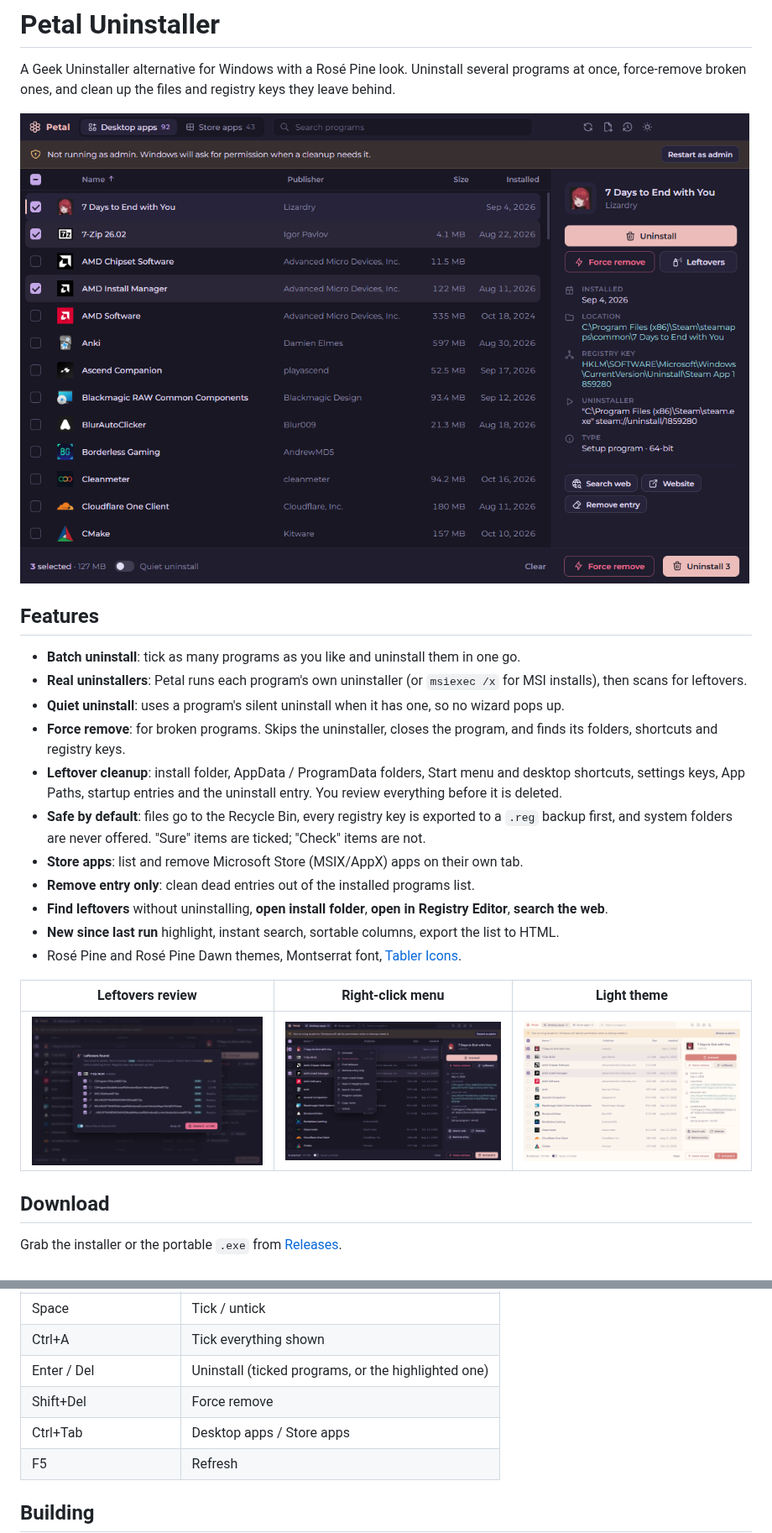
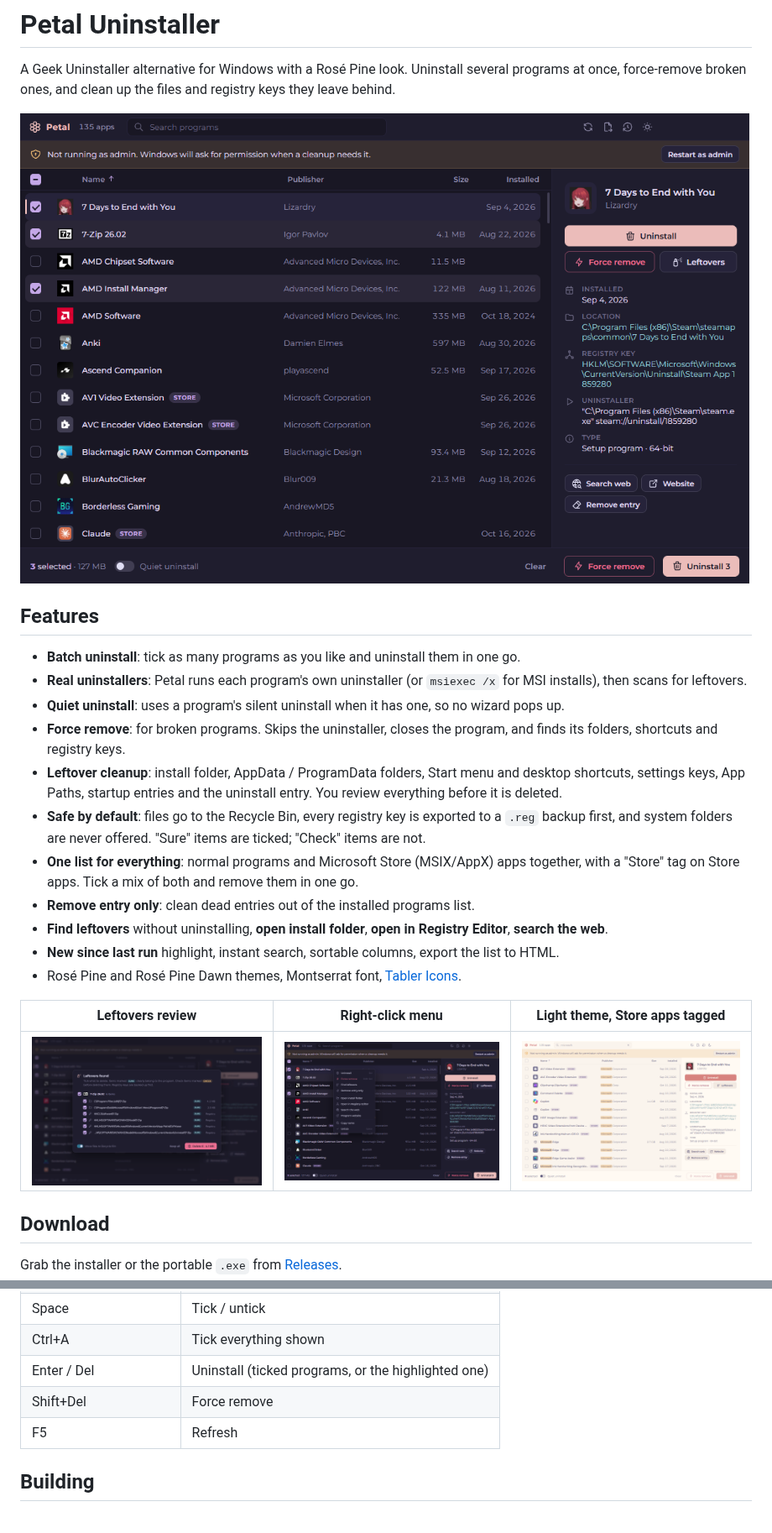
Before and after one commit to phsrp/petal-uninstaller, a Markdown page: README.md, 2 parts joined by grey strips. Shown at 84% size. GitHub-like rendering; pictures changed too: docs/leftovers.png, docs/light.png, docs/main.png; blank space fills up the shorter version.

Commit message:
Show Store apps in the main list instead of a separate tab
Co-Authored-By: Claude Opus 5.5 <noreply@anthropic.com>

```diff
--- a/README.md
+++ b/README.md
@@ -15,13 +15,14 @@ force-remove broken ones, and clean up the files and registry keys they leave be
   App Paths, startup entries and the uninstall entry. You review everything before it is deleted.
 - **Safe by default**: files go to the Recycle Bin, every registry key is exported to a `.reg` backup first,
   and system folders are never offered. "Sure" items are ticked; "Check" items are not.
-- **Store apps**: list and remove Microsoft Store (MSIX/AppX) apps on their own tab.
+- **One list for everything**: normal programs and Microsoft Store (MSIX/AppX) apps together, with a "Store" tag on Store apps.
+  Tick a mix of both and remove them in one go.
 - **Remove entry only**: clean dead entries out of the installed programs list.
 - **Find leftovers** without uninstalling, **open install folder**, **open in Registry Editor**, **search the web**.
 - **New since last run** highlight, instant search, sortable columns, export the list to HTML.
 - Rosé Pine and Rosé Pine Dawn themes, Montserrat font, [Tabler Icons](https://tabler.io/icons).
 
-| Leftovers review | Right-click menu | Light theme |
+| Leftovers review | Right-click menu | Light theme, Store apps tagged |
 | --- | --- | --- |
 | ![Leftovers](docs/leftovers.png) | ![Menu](docs/menu.png) | ![Light](docs/light.png) |
 
@@ -42,7 +43,6 @@ or click **Restart as admin** in the banner.
 | Ctrl+A | Tick everything shown |
 | Enter / Del | Uninstall (ticked programs, or the highlighted one) |
 | Shift+Del | Force remove |
-| Ctrl+Tab | Desktop apps / Store apps |
 | F5 | Refresh |
 
 ## Building
```
Also changed, not shown: 6 other files.
